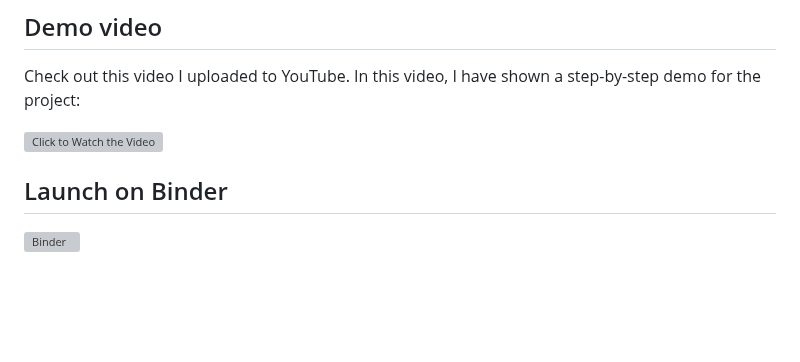
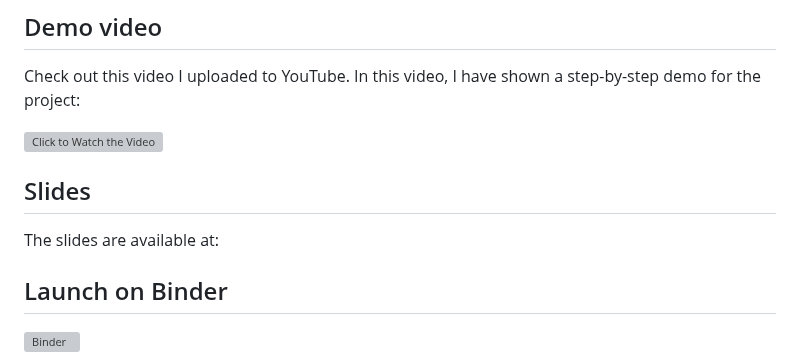
Before and after one commit to arunp77/Job-Market-project, a Markdown page: README.md, the part around the change. GitHub-like rendering; blank space fills up the shorter version; grey boxes are pictures that could not be loaded.

```diff
--- a/README.md
+++ b/README.md
@@ -191,7 +191,9 @@ Check out this video I uploaded to YouTube. In this video, I have shown a step-b
   </a>
 </div>
 
+## Slides
 
+The slides are available at:
 
 <!--------reference: https://github.com/kevAnto/fast-API/tree/main>------>
 
```
